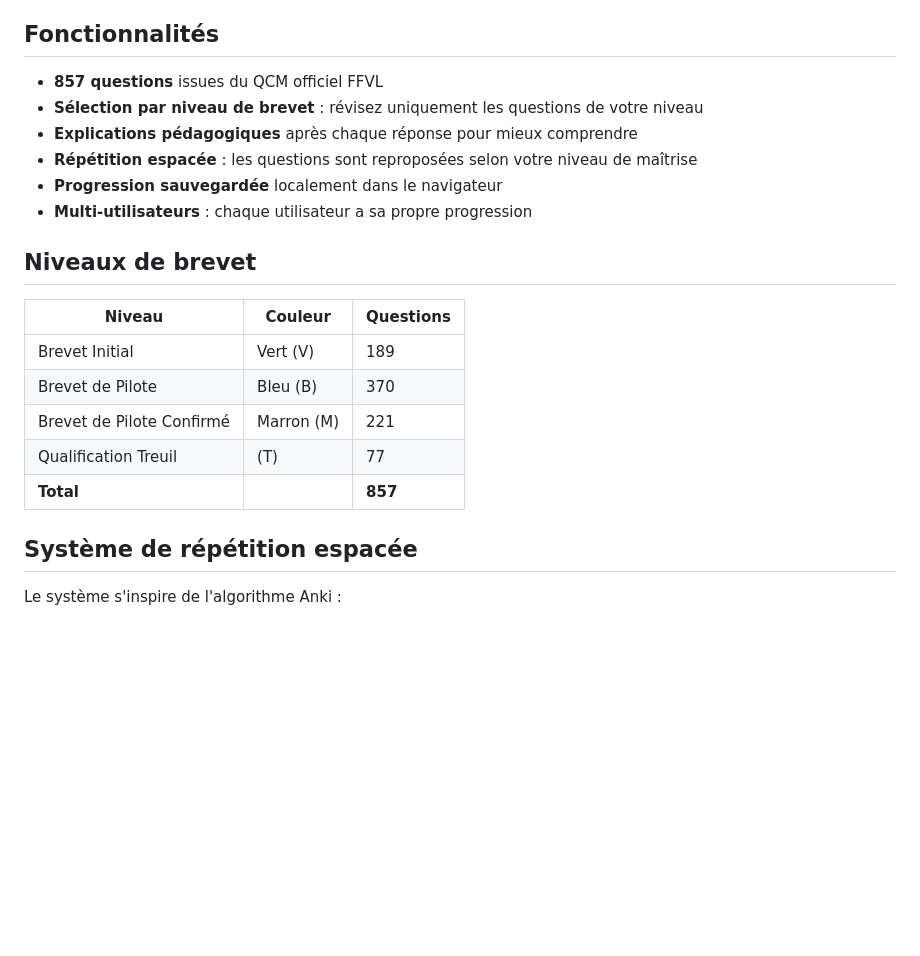
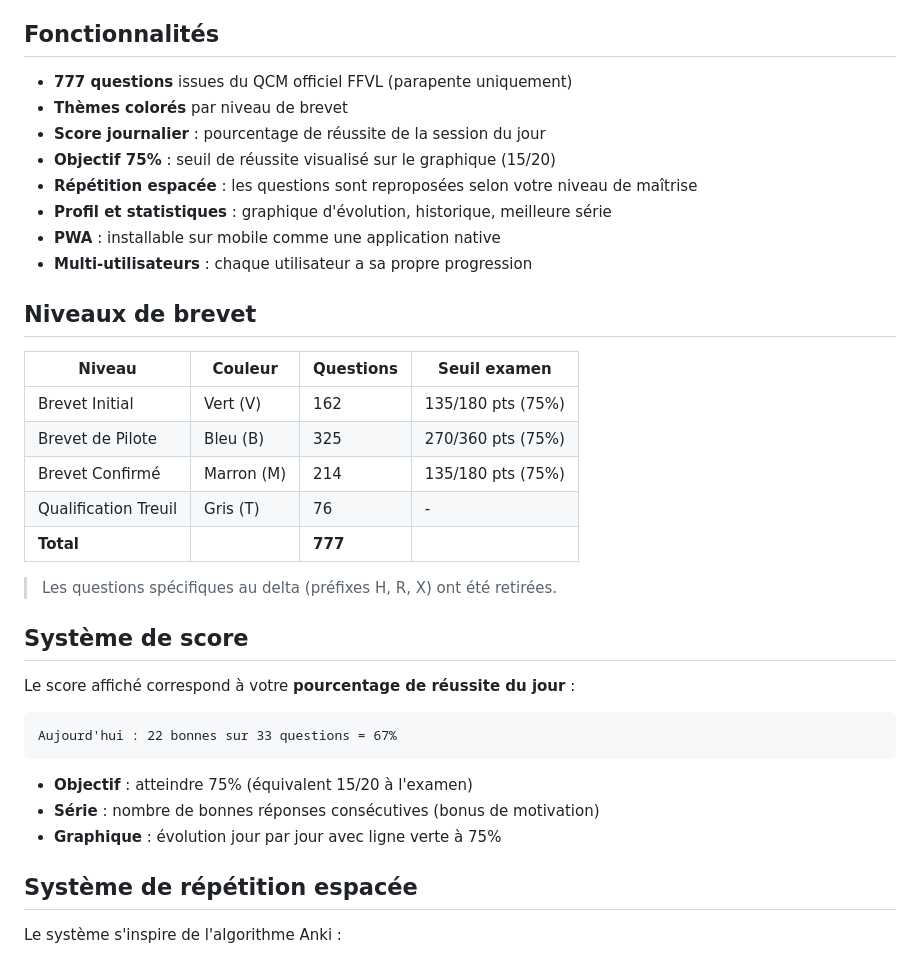
Before and after one commit to reynadan/apps, a Markdown page: ankiffvl/README.md, the part around one of its changes. Rendered like a GitHub page; blank space fills up the shorter version.

````diff
--- a/ankiffvl/README.md
+++ b/ankiffvl/README.md
@@ -4,22 +4,38 @@ Application de révision des questions du QCM de la Fédération Française de V
 
 ## Fonctionnalités
 
-- **857 questions** issues du QCM officiel FFVL
-- **Sélection par niveau de brevet** : révisez uniquement les questions de votre niveau
-- **Explications pédagogiques** après chaque réponse pour mieux comprendre
+- **777 questions** issues du QCM officiel FFVL (parapente uniquement)
+- **Thèmes colorés** par niveau de brevet
+- **Score journalier** : pourcentage de réussite de la session du jour
+- **Objectif 75%** : seuil de réussite visualisé sur le graphique (15/20)
 - **Répétition espacée** : les questions sont reproposées selon votre niveau de maîtrise
-- **Progression sauvegardée** localement dans le navigateur
+- **Profil et statistiques** : graphique d'évolution, historique, meilleure série
+- **PWA** : installable sur mobile comme une application native
 - **Multi-utilisateurs** : chaque utilisateur a sa propre progression
 
 ## Niveaux de brevet
 
-| Niveau | Couleur | Questions |
-|--------|---------|-----------|
-| Brevet Initial | Vert (V) | 189 |
-| Brevet de Pilote | Bleu (B) | 370 |
-| Brevet de Pilote Confirmé | Marron (M) | 221 |
-| Qualification Treuil | (T) | 77 |
-| **Total** | | **857** |
+| Niveau | Couleur | Questions | Seuil examen |
+|--------|---------|-----------|--------------|
+| Brevet Initial | Vert (V) | 162 | 135/180 pts (75%) |
+| Brevet de Pilote | Bleu (B) | 325 | 270/360 pts (75%) |
+| Brevet Confirmé | Marron (M) | 214 | 135/180 pts (75%) |
+| Qualification Treuil | Gris (T) | 76 | - |
+| **Total** | | **777** | |
+
+> Les questions spécifiques au delta (préfixes H, R, X) ont été retirées.
+
+## Système de score
+
+Le score affiché correspond à votre **pourcentage de réussite du jour** :
+
+```
+Aujourd'hui : 22 bonnes sur 33 questions = 67%
+```
+
+- **Objectif** : atteindre 75% (équivalent 15/20 à l'examen)
+- **Série** : nombre de bonnes réponses consécutives (bonus de motivation)
+- **Graphique** : évolution jour par jour avec ligne verte à 75%
 
 ## Système de répétition espacée
 
````
Also changed, not shown: other parts of ankiffvl/README.md (+26 -39 lines).
